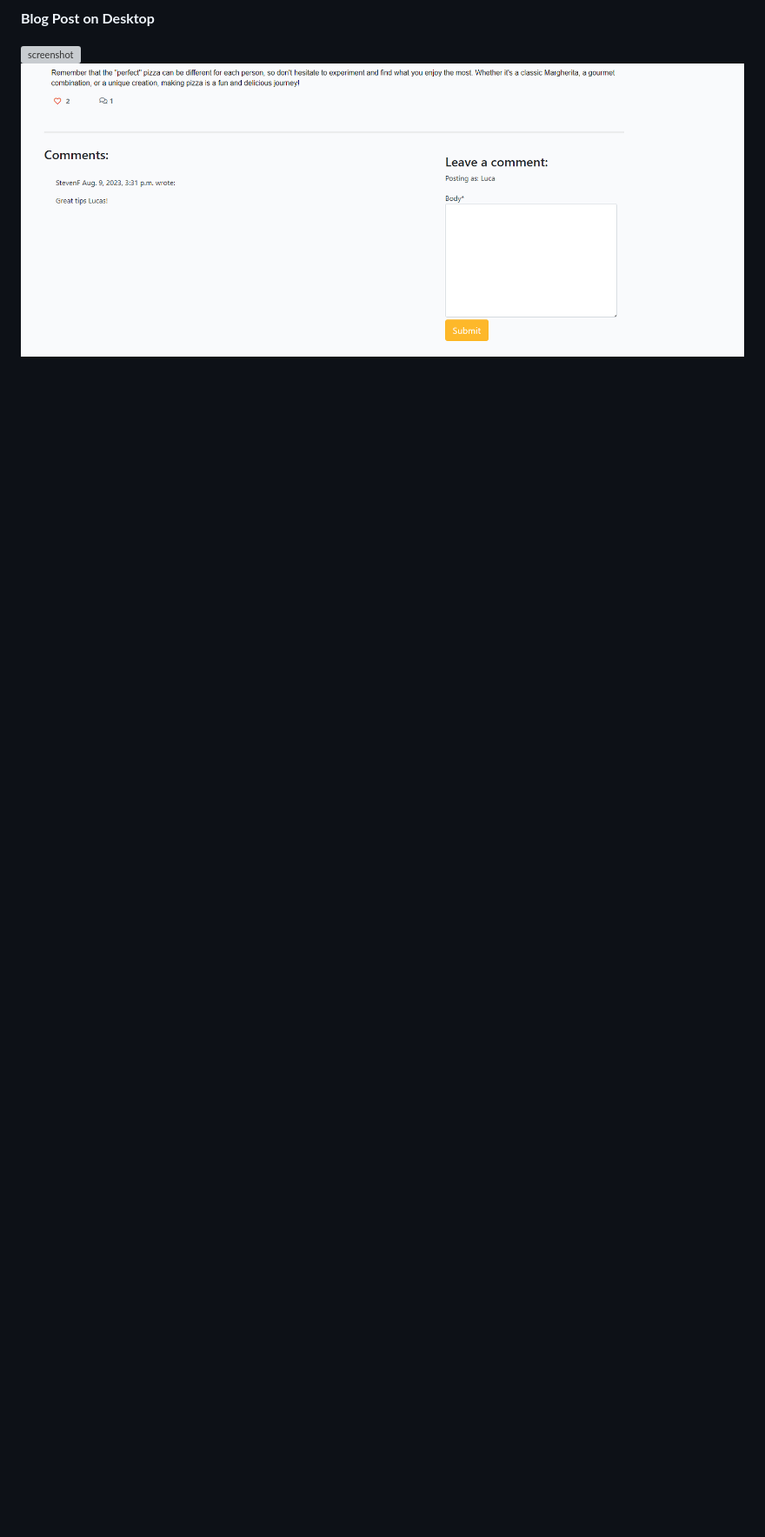
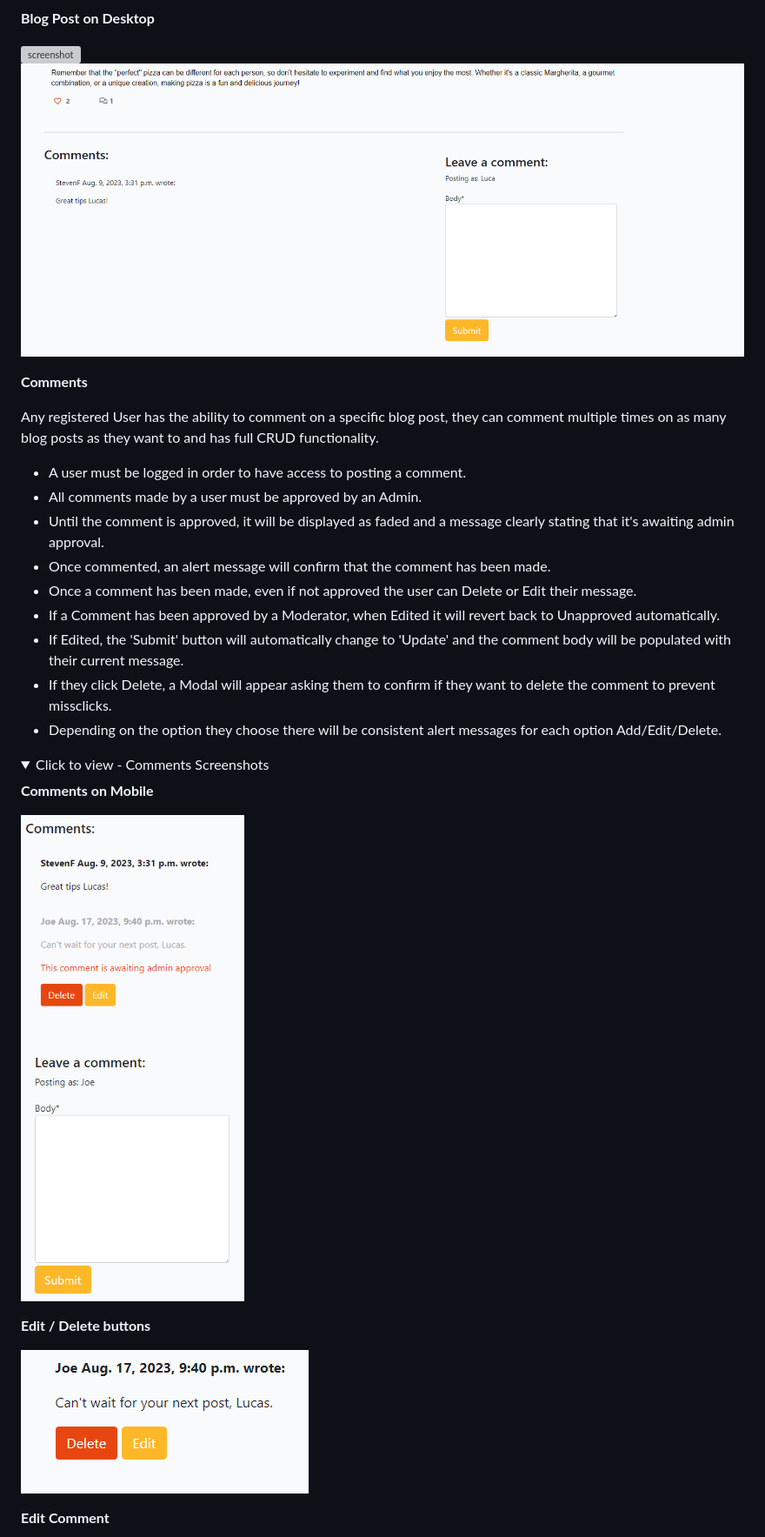
Before and after one commit to GaryS007/Portfolio-Project-4, a Markdown page: README.md, the part around the change printed below. Shown: that part at 87% size. Rendered like a GitHub page; pictures changed too: assets/documentation/Comments Mobile.png (added), assets/documentation/EditDelete Buttons.png (added); folded sections open; blank space fills up the shorter version; grey boxes are pictures that could not be loaded.

```diff
--- a/README.md
+++ b/README.md
@@ -336,3 +336,35 @@ Each Blog Post is responsive, can be accessed via the main blog (Home page). Eac
 </details>
 </br>
 
+**Comments**
+
+Any registered User has the ability to comment on a specific blog post, they can comment multiple times on as many blog posts as they want to and has full CRUD functionality.
+* A user must be logged in order to have access to posting a comment.
+* All comments made by a user must be approved by an Admin.
+* Until the comment is approved, it will be displayed as faded and a message clearly stating that it's awaiting admin approval.
+* Once commented, an alert message will confirm that the comment has been made.
+* Once a comment has been made, even if not approved the user can Delete or Edit their message.
+* If a Comment has been approved by a Moderator, when Edited it will revert back to Unapproved automatically.
+* If Edited, the 'Submit' button will automatically change to 'Update' and the comment body will be populated with their current message.
+* If they click Delete, a Modal will appear asking them to confirm if they want to delete the comment to prevent missclicks.
+* Depending on the option they choose there will be consistent alert messages for each option Add/Edit/Delete.
+
+<details>
+<summary>Click to view - Comments Screenshots</summary>
+
+**Comments on Mobile**
+</br>
+
+![screenshot](assets/documentation/Comments%20Mobile.png)
+
+</br>
+
+**Edit / Delete buttons**
+</br>
+
+![screenshot](assets/documentation/EditDelete%20Buttons.png)
+</br>
+
+**Edit Comment**
+</br>
+
```
Also changed, not shown: other parts of README.md (+18 -0 lines), assets/documentation/Awaiting Moderator.png (added), assets/documentation/Delete.png (added), assets/documentation/Edit.png (added), 1 other file.
